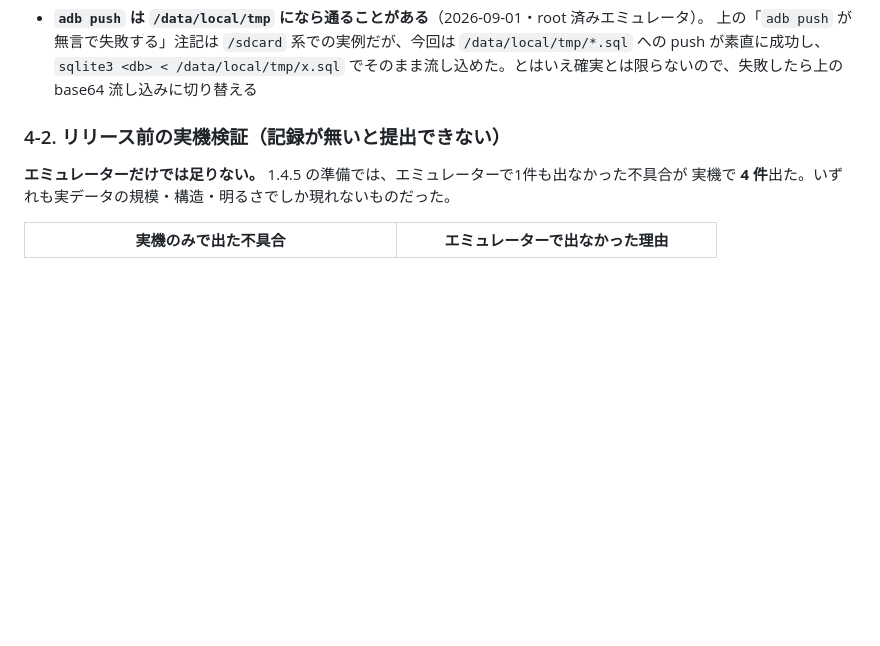
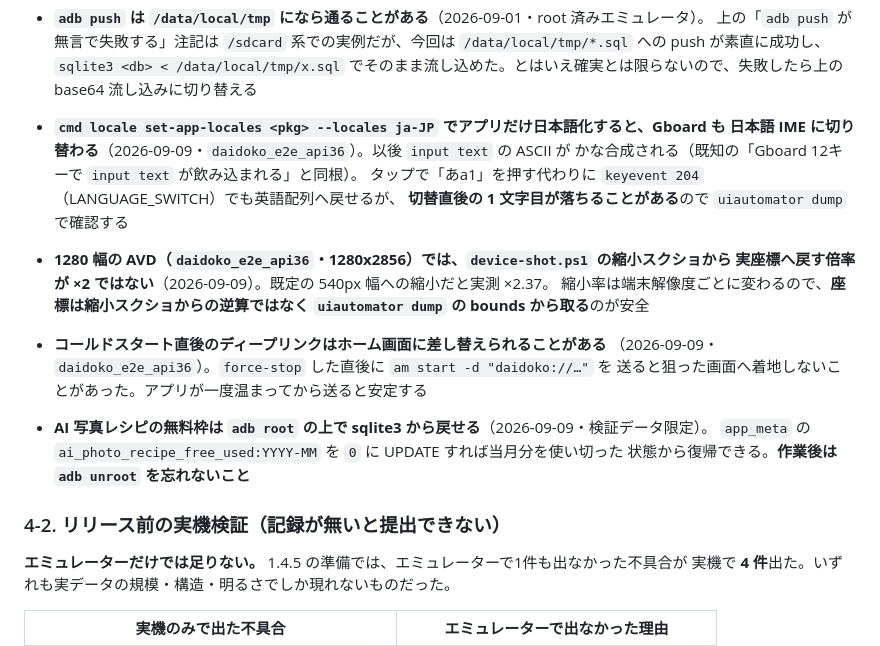
Before and after one commit to keisato848/daidoko, a Markdown page: docs/開発ハーネス.md, the part around the change. GitHub-like rendering; blank space fills up the shorter version.

Commit message:
docs(harness): 相談機能の再現試験で踏んだエミュレータの罠 4 件を §4-0 と Skill に残す
per-app locale を ja-JP にすると Gboard もかな合成になる件（keyevent 204 で英語へ）、
1280 幅 AVD で縮小スクショの座標換算が ×2 でない件、コールドスタート直後の deep link が
ホームに差し替えられる件、無料枠の検証用リセット手順。Issue #303 の再現試験（再現せず）で発生。

Co-Authored-By: Claude Fable 5.1 <noreply@anthropic.com>

```diff
--- a/docs/開発ハーネス.md
+++ b/docs/開発ハーネス.md
@@ -546,6 +546,21 @@ SDK の有無とは別の壁なので、preflight が OK でもここで止ま
   上の「`adb push` が無言で失敗する」注記は `/sdcard` 系での実例だが、今回は
   `/data/local/tmp/*.sql` への push が素直に成功し、`sqlite3 <db> < /data/local/tmp/x.sql`
   でそのまま流し込めた。とはいえ確実とは限らないので、失敗したら上の base64 流し込みに切り替える
+- **`cmd locale set-app-locales <pkg> --locales ja-JP` でアプリだけ日本語化すると、Gboard も
+  日本語 IME に切り替わる**（2026-09-09・`daidoko_e2e_api36`）。以後 `input text` の ASCII が
+  かな合成される（既知の「Gboard 12キーで `input text` が飲み込まれる」と同根）。
+  タップで「あa1」を押す代わりに `keyevent 204`（LANGUAGE_SWITCH）でも英語配列へ戻せるが、
+  **切替直後の 1 文字目が落ちることがある**ので `uiautomator dump` で確認する
+- **1280 幅の AVD（`daidoko_e2e_api36`・1280x2856）では、`device-shot.ps1` の縮小スクショから
+  実座標へ戻す倍率が ×2 ではない**（2026-09-09）。既定の 540px 幅への縮小だと実測 ×2.37。
+  縮小率は端末解像度ごとに変わるので、**座標は縮小スクショからの逆算ではなく
+  `uiautomator dump` の bounds から取る**のが安全
+- **コールドスタート直後のディープリンクはホーム画面に差し替えられることがある**
+  （2026-09-09・`daidoko_e2e_api36`）。`force-stop` した直後に `am start -d "daidoko://…"` を
+  送ると狙った画面へ着地しないことがあった。アプリが一度温まってから送ると安定する
+- **AI 写真レシピの無料枠は `adb root` の上で sqlite3 から戻せる**（2026-09-09・検証データ限定）。
+  `app_meta` の `ai_photo_recipe_free_used:YYYY-MM` を `0` に UPDATE すれば当月分を使い切った
+  状態から復帰できる。**作業後は `adb unroot` を忘れないこと**
 
 ### 4-2. リリース前の実機検証（記録が無いと提出できない）
 
```
Also changed, not shown: 1 other file.
